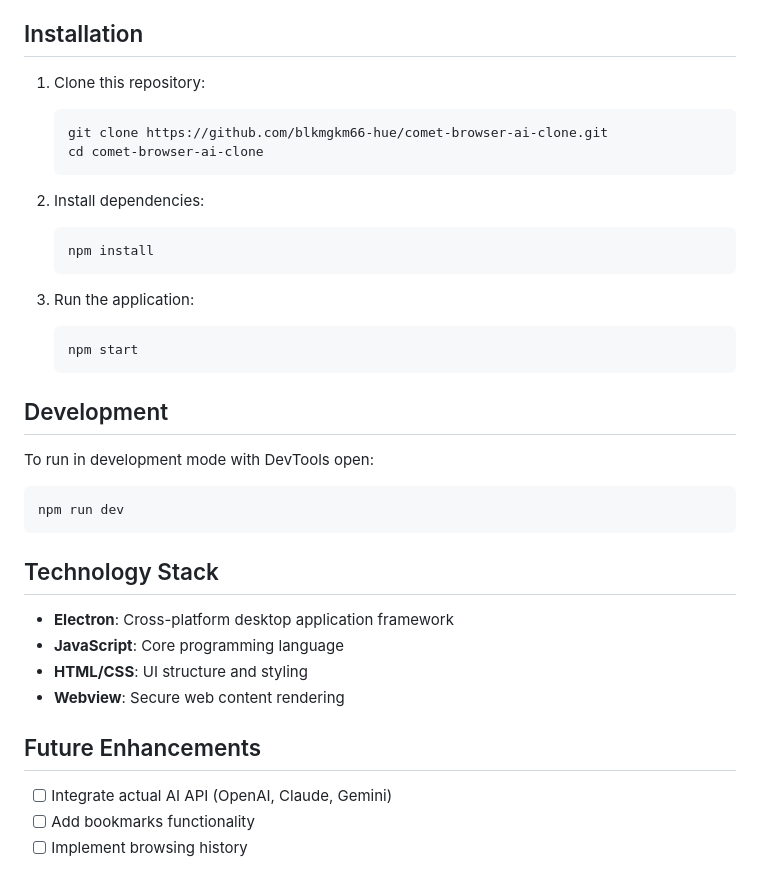
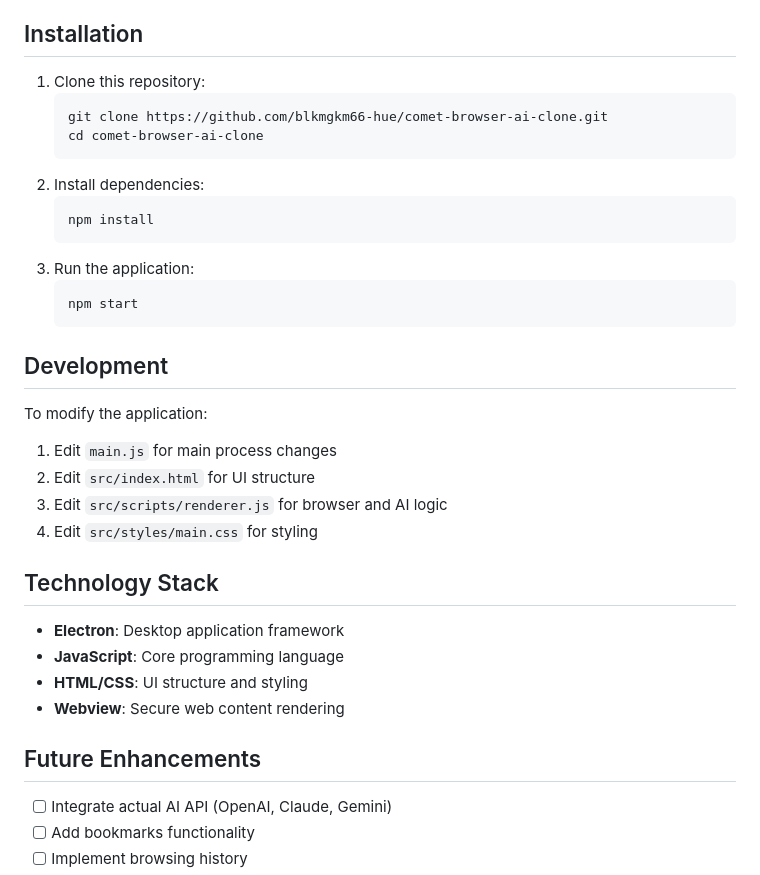
Before and after one commit to blkmgkm66-hue/comet-browser-ai-clone, a Markdown page: README.md, the part around the change printed below. Rendered like a GitHub page.

````diff
--- a/README.md
+++ b/README.md
@@ -42,39 +38,34 @@ comet-browser-ai-clone/
 - **Placeholder Integration**: Ready for AI API integration (OpenAI, Claude, etc.)
 
 ## Installation
-
 1. Clone this repository:
    ```bash
    git clone https://github.com/blkmgkm66-hue/comet-browser-ai-clone.git
    cd comet-browser-ai-clone
    ```
-
 2. Install dependencies:
    ```bash
    npm install
    ```
-
 3. Run the application:
    ```bash
    npm start
    ```
 
 ## Development
-
-To run in development mode with DevTools open:
-```bash
-npm run dev
-```
+To modify the application:
+1. Edit `main.js` for main process changes
+2. Edit `src/index.html` for UI structure
+3. Edit `src/scripts/renderer.js` for browser and AI logic
+4. Edit `src/styles/main.css` for styling
 
 ## Technology Stack
-
-- **Electron**: Cross-platform desktop application framework
+- **Electron**: Desktop application framework
 - **JavaScript**: Core programming language
 - **HTML/CSS**: UI structure and styling
 - **Webview**: Secure web content rendering
 
 ## Future Enhancements
-
 - [ ] Integrate actual AI API (OpenAI, Claude, Gemini)
 - [ ] Add bookmarks functionality
 - [ ] Implement browsing history
````
Also changed, not shown: other parts of README.md (+115 -8 lines).
